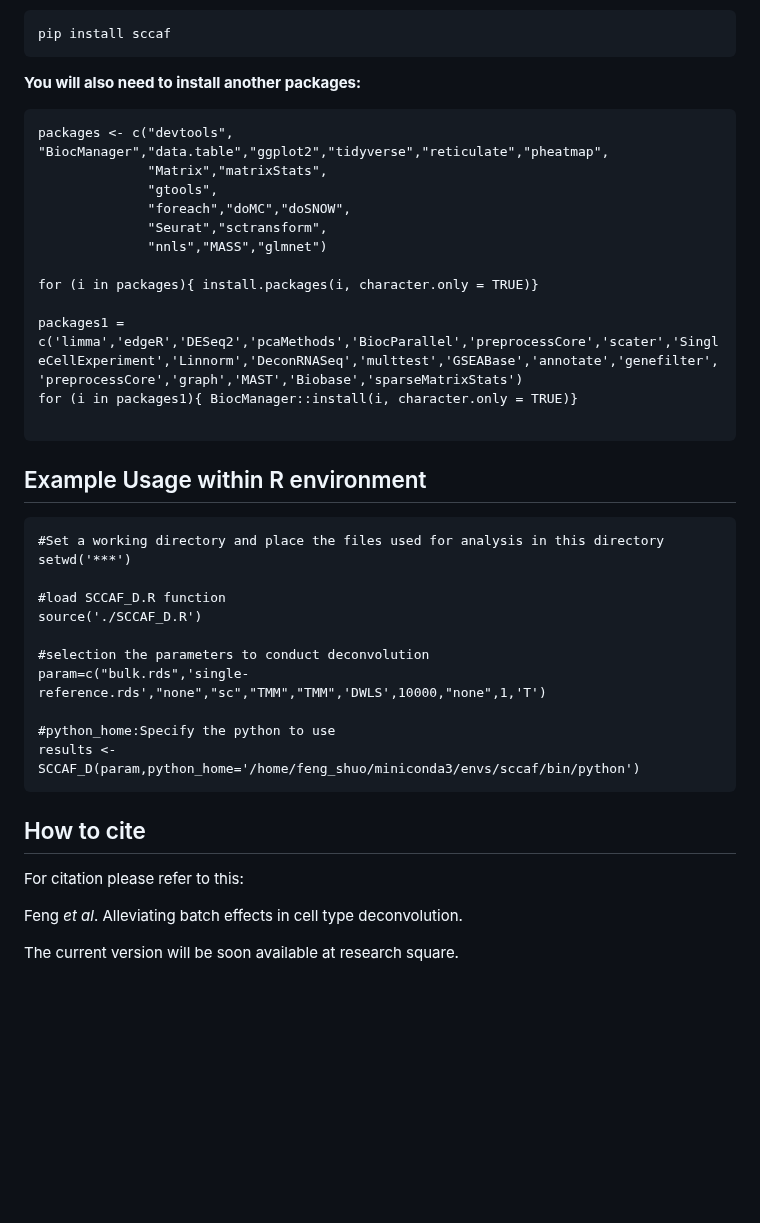
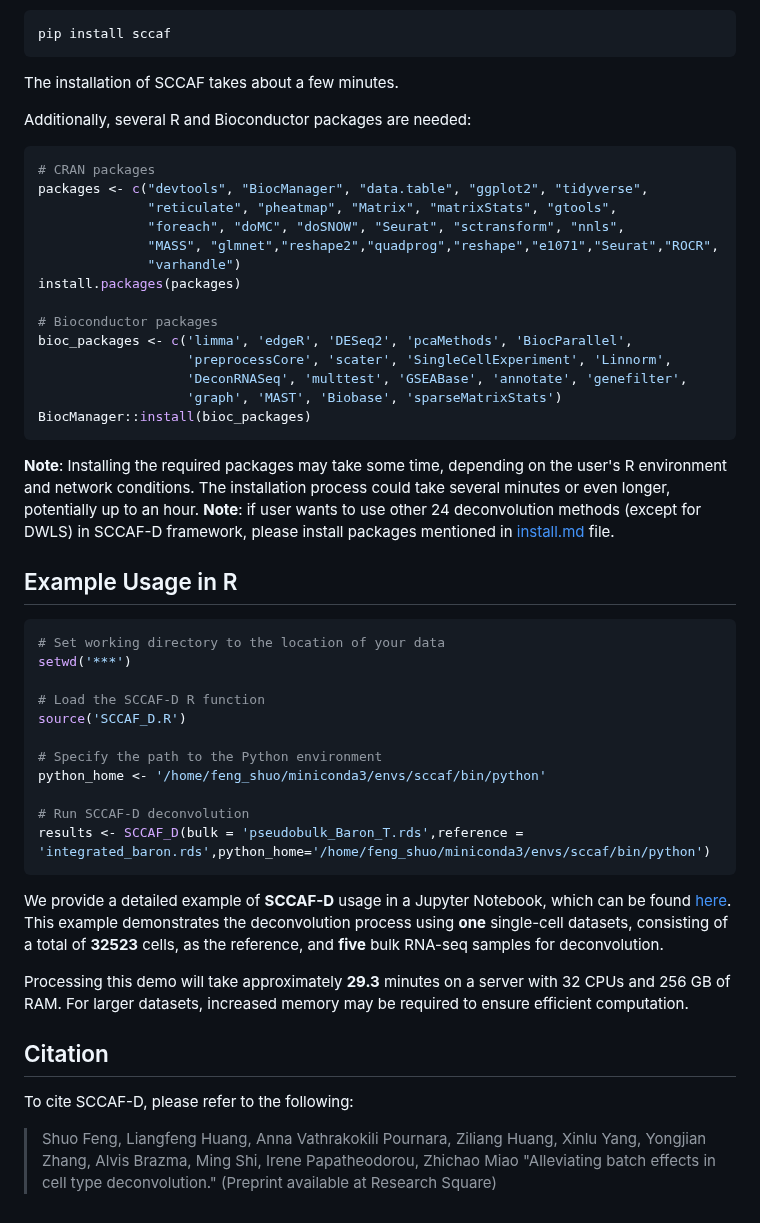
Before and after one commit to rnacentre/SCCAF-D, a Markdown page: README.md, the part around one of its changes. Drawn GitHub-style; blank space fills up the shorter version.

````diff
--- a/README.md
+++ b/README.md
@@ -44,42 +48,49 @@ Or
 pip install sccaf
 ```
 
-**You will also need to install another packages:**
+The installation of SCCAF takes about a few minutes.
+
+Additionally, several R and Bioconductor packages are needed:
+
+```R
+# CRAN packages
+packages <- c("devtools", "BiocManager", "data.table", "ggplot2", "tidyverse",
+              "reticulate", "pheatmap", "Matrix", "matrixStats", "gtools",
+              "foreach", "doMC", "doSNOW", "Seurat", "sctransform", "nnls",
+              "MASS", "glmnet","reshape2","quadprog","reshape","e1071","Seurat","ROCR",
+              "varhandle")
+install.packages(packages)
+
+# Bioconductor packages
+bioc_packages <- c('limma', 'edgeR', 'DESeq2', 'pcaMethods', 'BiocParallel',
+                   'preprocessCore', 'scater', 'SingleCellExperiment', 'Linnorm',
+                   'DeconRNASeq', 'multtest', 'GSEABase', 'annotate', 'genefilter',
+                   'graph', 'MAST', 'Biobase', 'sparseMatrixStats')
+BiocManager::install(bioc_packages)
 ```
-packages <- c("devtools", "BiocManager","data.table","ggplot2","tidyverse","reticulate","pheatmap",
-			  "Matrix","matrixStats",
-			  "gtools",
-			  "foreach","doMC","doSNOW",
-			  "Seurat","sctransform",
-			  "nnls","MASS","glmnet")
 
-for (i in packages){ install.packages(i, character.only = TRUE)}
+**Note**: Installing the required packages may take some time, depending on the user's R environment and network conditions. The installation process could take several minutes or even longer, potentially up to an hour.
+**Note**: if user wants to use other 24 deconvolution methods (except for DWLS) in SCCAF-D framework, please install packages mentioned in <a href="https://github.com/rnacentre/SCCAF-D/blob/main/install.md"> install.md </a> file.
+## Example Usage in R
 
-packages1 = c('limma','edgeR','DESeq2','pcaMethods','BiocParallel','preprocessCore','scater','SingleCellExperiment','Linnorm','DeconRNASeq','multtest','GSEABase','annotate','genefilter','preprocessCore','graph','MAST','Biobase','sparseMatrixStats')
-for (i in packages1){ BiocManager::install(i, character.only = TRUE)}
-
-```
-Example
-Usage within R environment
---
-```
-#Set a working directory and place the files used for analysis in this directory
+```R
+# Set working directory to the location of your data
 setwd('***')
 
-#load SCCAF_D.R function
-source('./SCCAF_D.R')
+# Load the SCCAF-D R function
+source('SCCAF_D.R')
 
-#selection the parameters to conduct deconvolution
-param=c("bulk.rds",'single-reference.rds',"none","sc","TMM","TMM",'DWLS',10000,"none",1,'T')
+# Specify the path to the Python environment
+python_home <- '/home/feng_shuo/miniconda3/envs/sccaf/bin/python'
 
-#python_home:Specify the python to use
-results <- SCCAF_D(param,python_home='/home/feng_shuo/miniconda3/envs/sccaf/bin/python')
+# Run SCCAF-D deconvolution
+results <- SCCAF_D(bulk = 'pseudobulk_Baron_T.rds',reference = 'integrated_baron.rds',python_home='/home/feng_shuo/miniconda3/envs/sccaf/bin/python')
 ```
+We provide a detailed example of **SCCAF-D** usage in a Jupyter Notebook, which can be found [here](https://github.com/rnacentre/SCCAF-D/blob/main/SCCAF-D_example.ipynb). This example demonstrates the deconvolution process using **one** single-cell datasets, consisting of a total of **32523** cells, as the reference, and **five** bulk RNA-seq samples for deconvolution.
 
-How to cite
------
-For citation please refer to this:
+Processing this demo will take approximately **29.3** minutes on a server with 32 CPUs and 256 GB of RAM. For larger datasets, increased memory may be required to ensure efficient computation.
 
-Feng *et al*. Alleviating batch effects in cell type deconvolution.
+## Citation
+To cite SCCAF-D, please refer to the following:
 
-The current version will be soon available at research square.
+> Shuo Feng, Liangfeng Huang, Anna Vathrakokili Pournara, Ziliang Huang, Xinlu Yang, Yongjian Zhang, Alvis Brazma, Ming Shi, Irene Papatheodorou, Zhichao Miao "Alleviating batch effects in cell type deconvolution." (Preprint available at Research Square)
````
Also changed, not shown: other parts of README.md (+33 -29 lines).
